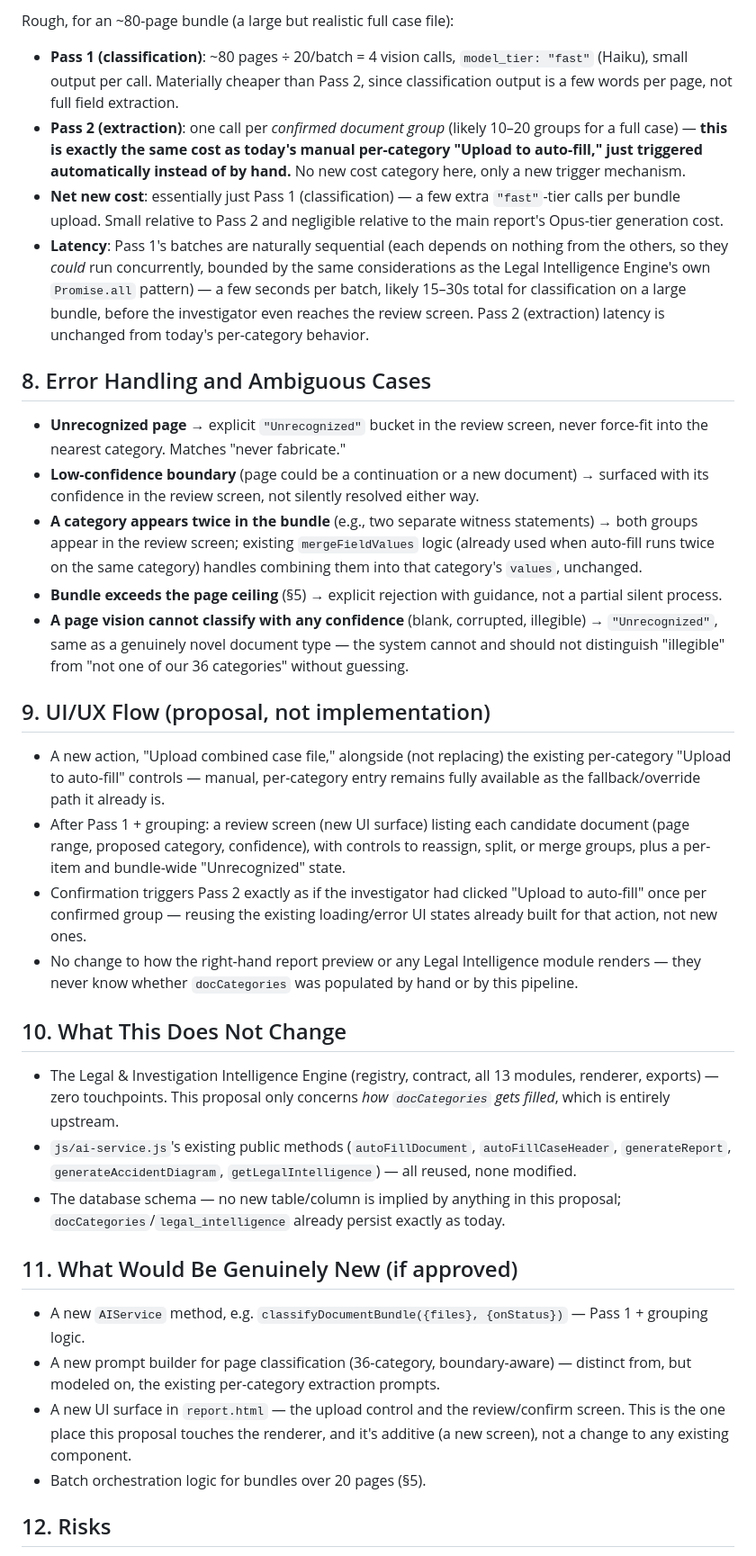
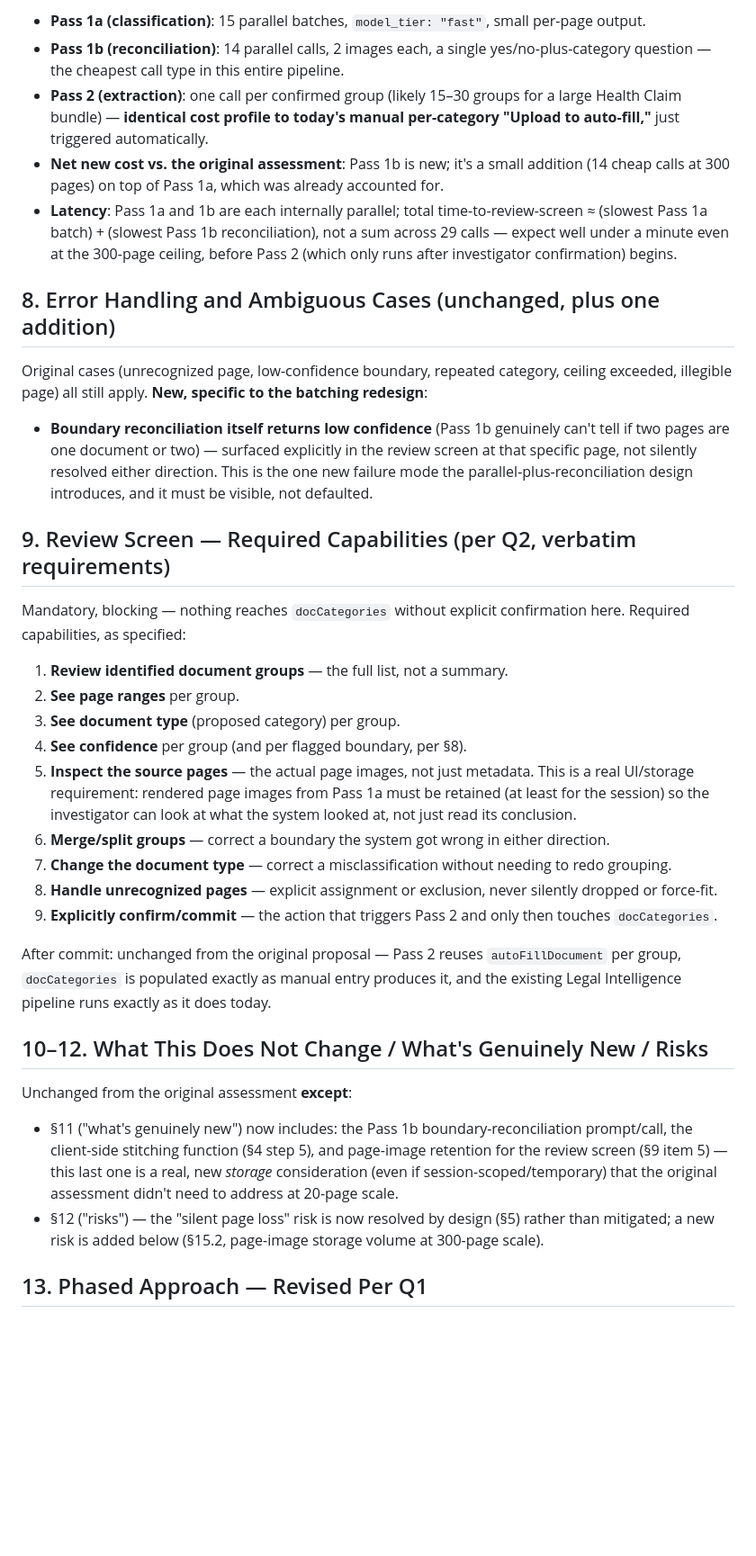
Before and after one commit to keyinvestigationsindia-dotcom/keyinvestigations, a Markdown page: docs/document-intake-pipeline/architecture-assessment.md, the part around one of its changes. Shown at 90% size. Drawn GitHub-style; blank space fills up the shorter version.

```diff
--- a/docs/document-intake-pipeline/architecture-assessment.md
+++ b/docs/document-intake-pipeline/architecture-assessment.md
@@ -74,38 +88,37 @@ Stage-by-stage:
 
-Rough, for an ~80-page bundle (a large but realistic full case file):
+- **Pass 1a (classification)**: 15 parallel batches, `model_tier: "fast"`, small per-page output.
+- **Pass 1b (reconciliation)**: 14 parallel calls, 2 images each, a single yes/no-plus-category question — the cheapest call type in this entire pipeline.
+- **Pass 2 (extraction)**: one call per confirmed group (likely 15–30 groups for a large Health Claim bundle) — **identical cost profile to today's manual per-category "Upload to auto-fill,"** just triggered automatically.
+- **Net new cost vs. the original assessment**: Pass 1b is new; it's a small addition (14 cheap calls at 300 pages) on top of Pass 1a, which was already accounted for.
+- **Latency**: Pass 1a and 1b are each internally parallel; total time-to-review-screen ≈ (slowest Pass 1a batch) + (slowest Pass 1b reconciliation), not a sum across 29 calls — expect well under a minute even at the 300-page ceiling, before Pass 2 (which only runs after investigator confirmation) begins.
 
-- **Pass 1 (classification)**: ~80 pages ÷ 20/batch = 4 vision calls, `model_tier: "fast"` (Haiku), small output per call. Materially cheaper than Pass 2, since classification output is a few words per page, not full field extraction.
-- **Pass 2 (extraction)**: one call per *confirmed document group* (likely 10–20 groups for a full case) — **this is exactly the same cost as today's manual per-category "Upload to auto-fill," just triggered automatically instead of by hand.** No new cost category here, only a new trigger mechanism.
-- **Net new cost**: essentially just Pass 1 (classification) — a few extra `"fast"`-tier calls per bundle upload. Small relative to Pass 2 and negligible relative to the main report's Opus-tier generation cost.
-- **Latency**: Pass 1's batches are naturally sequential (each depends on nothing from the others, so they *could* run concurrently, bounded by the same considerations as the Legal Intelligence Engine's own `Promise.all` pattern) — a few seconds per batch, likely 15–30s total for classification on a large bundle, before the investigator even reaches the review screen. Pass 2 (extraction) latency is unchanged from today's per-category behavior.
+## 8. Error Handling and Ambiguous Cases (unchanged, plus one addition)
 
-## 8. Error Handling and Ambiguous Cases
+Original cases (unrecognized page, low-confidence boundary, repeated category, ceiling exceeded, illegible page) all still apply. **New, specific to the batching redesign**:
 
-- **Unrecognized page** → explicit `"Unrecognized"` bucket in the review screen, never force-fit into the nearest category. Matches "never fabricate."
-- **Low-confidence boundary** (page could be a continuation or a new document) → surfaced with its confidence in the review screen, not silently resolved either way.
-- **A category appears twice in the bundle** (e.g., two separate witness statements) → both groups appear in the review screen; existing `mergeFieldValues` logic (already used when auto-fill runs twice on the same category) handles combining them into that category's `values`, unchanged.
-- **Bundle exceeds the page ceiling** (§5) → explicit rejection with guidance, not a partial silent process.
-- **A page vision cannot classify with any confidence** (blank, corrupted, illegible) → `"Unrecognized"`, same as a genuinely novel document type — the system cannot and should not distinguish "illegible" from "not one of our 36 categories" without guessing.
+- **Boundary reconciliation itself returns low confidence** (Pass 1b genuinely can't tell if two pages are one document or two) — surfaced explicitly in the review screen at that specific page, not silently resolved either direction. This is the one new failure mode the parallel-plus-reconciliation design introduces, and it must be visible, not defaulted.
 
-## 9. UI/UX Flow (proposal, not implementation)
+## 9. Review Screen — Required Capabilities (per Q2, verbatim requirements)
 
-- A new action, "Upload combined case file," alongside (not replacing) the existing per-category "Upload to auto-fill" controls — manual, per-category entry remains fully available as the fallback/override path it already is.
-- After Pass 1 + grouping: a review screen (new UI surface) listing each candidate document (page range, proposed category, confidence), with controls to reassign, split, or merge groups, plus a per-item and bundle-wide "Unrecognized" state.
-- Confirmation triggers Pass 2 exactly as if the investigator had clicked "Upload to auto-fill" once per confirmed group — reusing the existing loading/error UI states already built for that action, not new ones.
-- No change to how the right-hand report preview or any Legal Intelligence module renders — they never know whether `docCategories` was populated by hand or by this pipeline.
+Mandatory, blocking — nothing reaches `docCategories` without explicit confirmation here. Required capabilities, as specified:
 
-## 10. What This Does Not Change
+1. **Review identified document groups** — the full list, not a summary.
+2. **See page ranges** per group.
+3. **See document type** (proposed category) per group.
+4. **See confidence** per group (and per flagged boundary, per §8).
+5. **Inspect the source pages** — the actual page images, not just metadata. This is a real UI/storage requirement: rendered page images from Pass 1a must be retained (at least for the session) so the investigator can look at what the system looked at, not just read its conclusion.
+6. **Merge/split groups** — correct a boundary the system got wrong in either direction.
+7. **Change the document type** — correct a misclassification without needing to redo grouping.
+8. **Handle unrecognized pages** — explicit assignment or exclusion, never silently dropped or force-fit.
+9. **Explicitly confirm/commit** — the action that triggers Pass 2 and only then touches `docCategories`.
 
-- The Legal & Investigation Intelligence Engine (registry, contract, all 13 modules, renderer, exports) — zero touchpoints. This proposal only concerns *how `docCategories` gets filled*, which is entirely upstream.
-- `js/ai-service.js`'s existing public methods (`autoFillDocument`, `autoFillCaseHeader`, `generateReport`, `generateAccidentDiagram`, `getLegalIntelligence`) — all reused, none modified.
-- The database schema — no new table/column is implied by anything in this proposal; `docCategories`/`legal_intelligence` already persist exactly as today.
+After commit: unchanged from the original proposal — Pass 2 reuses `autoFillDocument` per group, `docCategories` is populated exactly as manual entry produces it, and the existing Legal Intelligence pipeline runs exactly as it does today.
 
-## 11. What Would Be Genuinely New (if approved)
+## 10–12. What This Does Not Change / What's Genuinely New / Risks
 
-- A new `AIService` method, e.g. `classifyDocumentBundle({files}, {onStatus})` — Pass 1 + grouping logic.
-- A new prompt builder for page classification (36-category, boundary-aware) — distinct from, but modeled on, the existing per-category extraction prompts.
-- A new UI surface in `report.html` — the upload control and the review/confirm screen. This is the one place this proposal touches the renderer, and it's additive (a new screen), not a change to any existing component.
-- Batch orchestration logic for bundles over 20 pages (§5).
+Unchanged from the original assessment **except**:
+- §11 ("what's genuinely new") now includes: the Pass 1b boundary-reconciliation prompt/call, the client-side stitching function (§4 step 5), and page-image retention for the review screen (§9 item 5) — this last one is a real, new *storage* consideration (even if session-scoped/temporary) that the original assessment didn't need to address at 20-page scale.
+- §12 ("risks") — the "silent page loss" risk is now resolved by design (§5) rather than mitigated; a new risk is added below (§15.2, page-image storage volume at 300-page scale).
 
-## 12. Risks
+## 13. Phased Approach — Revised Per Q1
 
```
Also changed, not shown: other parts of docs/document-intake-pipeline/architecture-assessment.md (+90 -60 lines).
